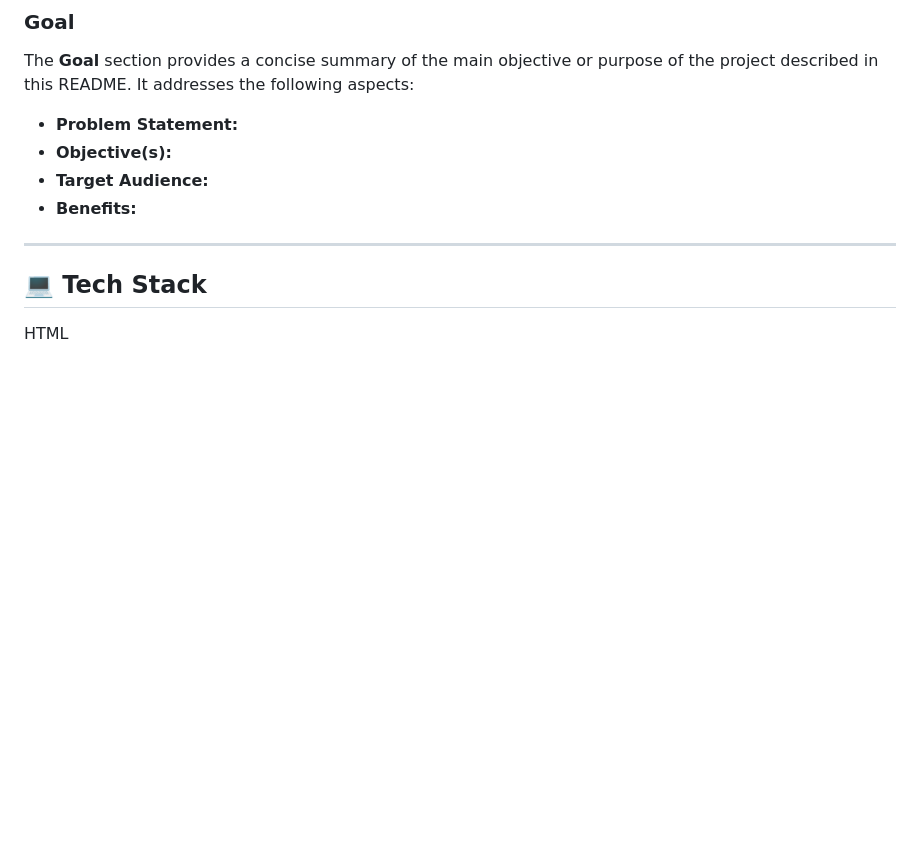
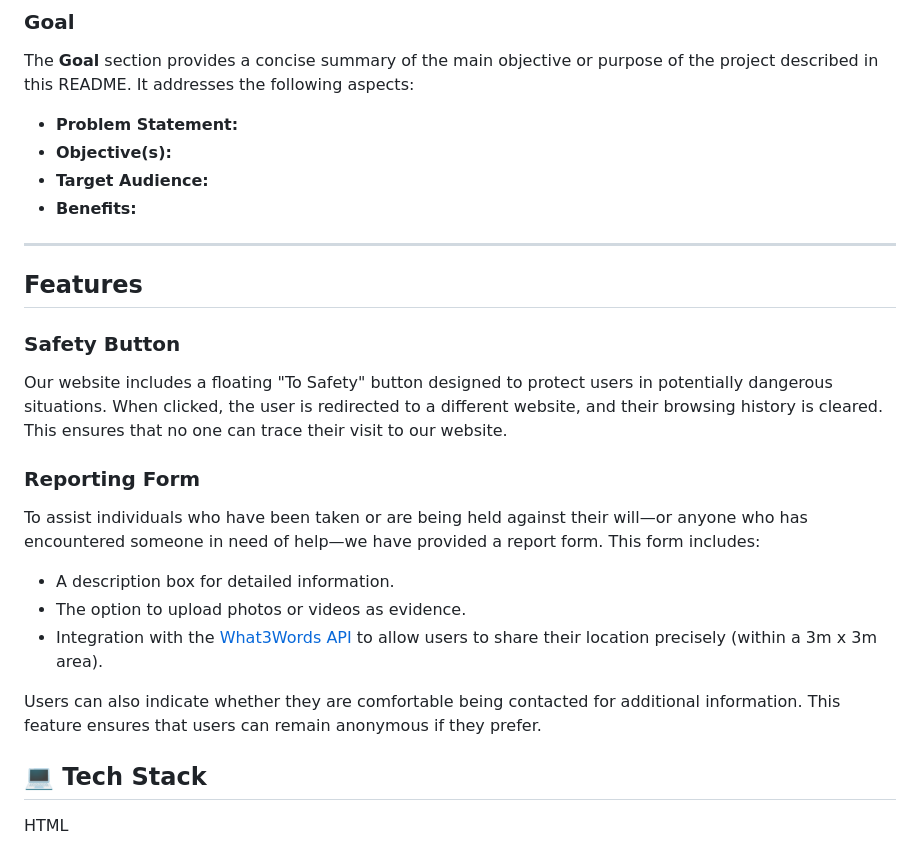
Before and after one commit to mikael-johnsson/hack-jan25-team3, a Markdown page: README.md, the part around the change. Drawn GitHub-style; blank space fills up the shorter version.

Commit message:
Add: start of features to the readme

```diff
--- a/README.md
+++ b/README.md
@@ -151,7 +151,18 @@ The **Goal** section provides a concise summary of the main objective or purpose
 
 ---
 
+## Features
 
+### Safety Button
+Our website includes a floating "To Safety" button designed to protect users in potentially dangerous situations. When clicked, the user is redirected to a different website, and their browsing history is cleared. This ensures that no one can trace their visit to our website.
+
+### Reporting Form
+To assist individuals who have been taken or are being held against their will—or anyone who has encountered someone in need of help—we have provided a report form. This form includes:
+- A description box for detailed information.
+- The option to upload photos or videos as evidence.
+- Integration with the [What3Words API](https://what3words.com/pretty.needed.chill) to allow users to share their location precisely (within a 3m x 3m area).
+
+Users can also indicate whether they are comfortable being contacted for additional information. This feature ensures that users can remain anonymous if they prefer.
 
 
 ## **💻 Tech Stack**
```
